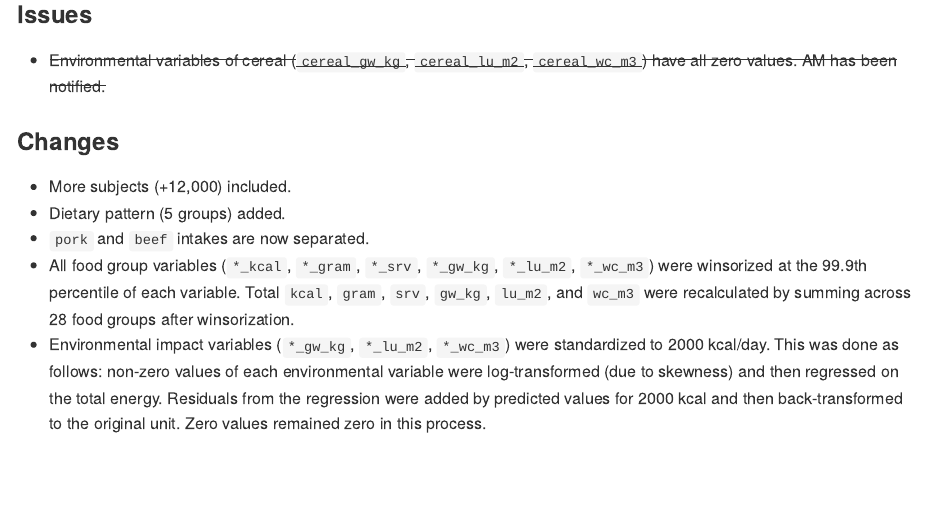
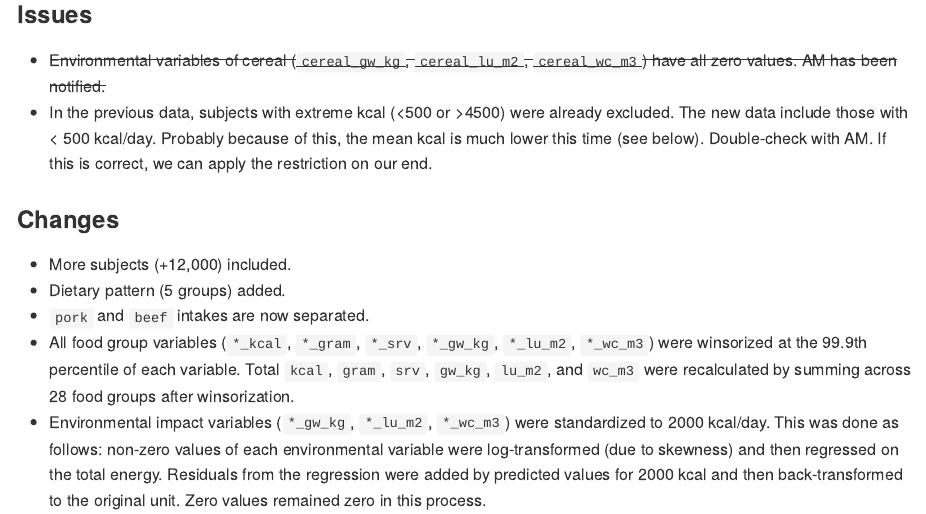
Before and after one commit to keijioda/ahs_envnutr, an R Markdown document (summary.Rmd): the page in a window 1100 px wide, from 1010 px down. The pictures show the output file summary.md that the author committed with the source, drawn offline in the style of GitHub.

Commit message:
Comment addedd in issues.

```diff
--- a/summary.Rmd
+++ b/summary.Rmd
@@ -56,6 +56,7 @@ fg_name
 ### Issues
 
 * ~~Environmental variables of cereal (`cereal_gw_kg`, `cereal_lu_m2`, `cereal_wc_m3`) have all zero values. AM has been notified.~~
+* In the previous data, subjects with extreme kcal (<500 or >4500) were already excluded. The new data include those with < 500 kcal/day. Probably because of this, the mean kcal is much lower this time (see below). Double-check with AM. If this is correct, we can apply the restriction on our end.
 
 ### Changes
 
```
Also changed, not shown: summary.md.
